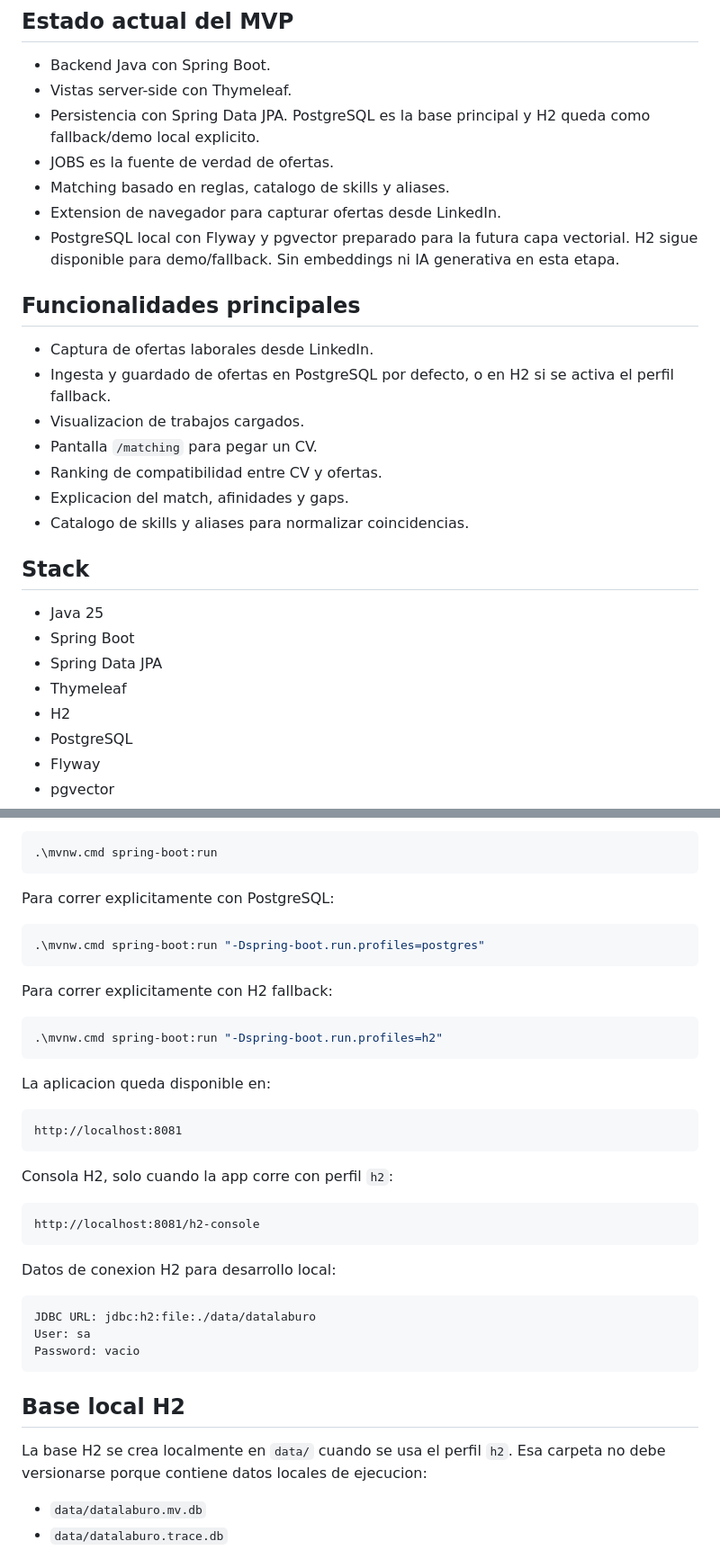
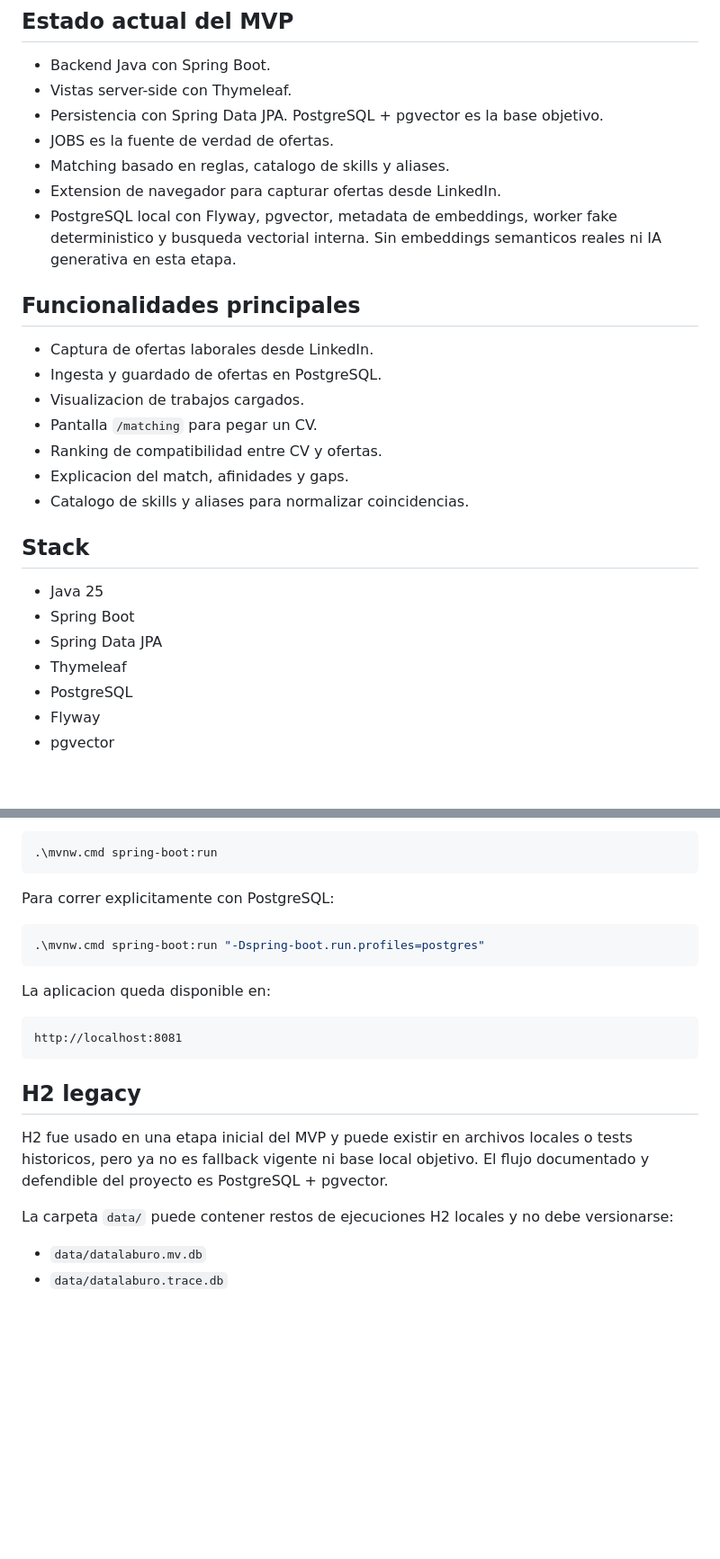
Before and after one commit to Chochi1250/Datalaburo, a Markdown page: README.md, 2 parts joined by grey strips. Shown at 90% size. GitHub-like rendering; blank space fills up the shorter version.

````diff
--- a/README.md
+++ b/README.md
@@ -6,16 +6,16 @@ Datalaburo es mi proyecto de tesis para analizar la compatibilidad entre CVs y o
 
 - Backend Java con Spring Boot.
 - Vistas server-side con Thymeleaf.
-- Persistencia con Spring Data JPA. PostgreSQL es la base principal y H2 queda como fallback/demo local explicito.
+- Persistencia con Spring Data JPA. PostgreSQL + pgvector es la base objetivo.
 - JOBS es la fuente de verdad de ofertas.
 - Matching basado en reglas, catalogo de skills y aliases.
 - Extension de navegador para capturar ofertas desde LinkedIn.
-- PostgreSQL local con Flyway y pgvector preparado para la futura capa vectorial. H2 sigue disponible para demo/fallback. Sin embeddings ni IA generativa en esta etapa.
+- PostgreSQL local con Flyway, pgvector, metadata de embeddings, worker fake deterministico y busqueda vectorial interna. Sin embeddings semanticos reales ni IA generativa en esta etapa.
 
 ## Funcionalidades principales
 
 - Captura de ofertas laborales desde LinkedIn.
-- Ingesta y guardado de ofertas en PostgreSQL por defecto, o en H2 si se activa el perfil fallback.
+- Ingesta y guardado de ofertas en PostgreSQL.
 - Visualizacion de trabajos cargados.
 - Pantalla `/matching` para pegar un CV.
 - Ranking de compatibilidad entre CV y ofertas.
@@ -28,7 +28,6 @@ Datalaburo es mi proyecto de tesis para analizar la compatibilidad entre CVs y o
 - Spring Boot
 - Spring Data JPA
 - Thymeleaf
-- H2
 - PostgreSQL
 - Flyway
 - pgvector
@@ -59,35 +58,17 @@ Para correr explicitamente con PostgreSQL:
 .\mvnw.cmd spring-boot:run "-Dspring-boot.run.profiles=postgres"
 ```
 
-Para correr explicitamente con H2 fallback:
-
-```powershell
-.\mvnw.cmd spring-boot:run "-Dspring-boot.run.profiles=h2"
-```
-
 La aplicacion queda disponible en:
 
 ```text
 http://localhost:8081
 ```
 
-Consola H2, solo cuando la app corre con perfil `h2`:
+## H2 legacy
 
-```text
-http://localhost:8081/h2-console
-```
+H2 fue usado en una etapa inicial del MVP y puede existir en archivos locales o tests historicos, pero ya no es fallback vigente ni base local objetivo. El flujo documentado y defendible del proyecto es PostgreSQL + pgvector.
 
-Datos de conexion H2 para desarrollo local:
-
-```text
-JDBC URL: jdbc:h2:file:./data/datalaburo
-User: sa
-Password: vacio
-```
-
-## Base local H2
-
-La base H2 se crea localmente en `data/` cuando se usa el perfil `h2`. Esa carpeta no debe versionarse porque contiene datos locales de ejecucion:
+La carpeta `data/` puede contener restos de ejecuciones H2 locales y no debe versionarse:
 
 - `data/datalaburo.mv.db`
 - `data/datalaburo.trace.db`
````
Also changed, not shown: other parts of README.md (+7 -4 lines), docs/embeddings-pipeline.md (+224 -131 lines), docs/postgres-setup.md (+3 -7 lines).
